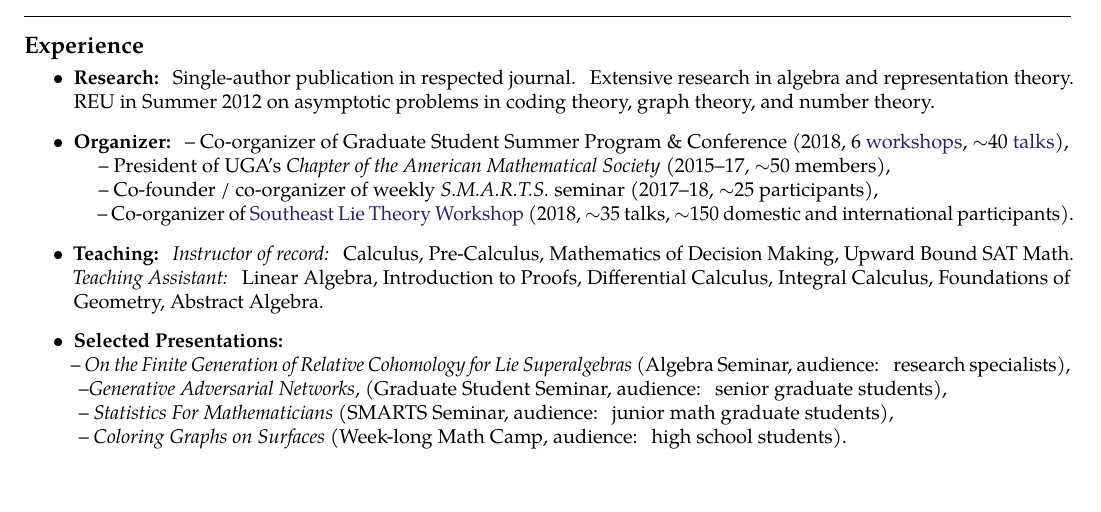
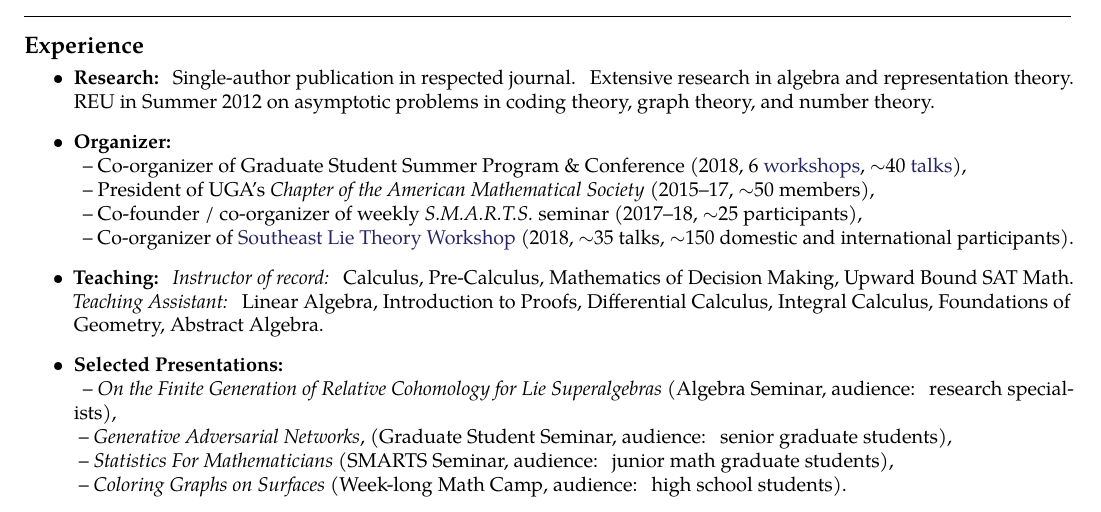
Before and after one commit to andrewmaurer/Resume, a LaTeX CV (resume.tex): part of the page, cut so that both start at the same text. Compiled offline with pdfLaTeX.

Commit message:
spacing issues

```diff
--- a/resume.tex
+++ b/resume.tex
@@ -132,15 +132,16 @@ Athens, Georgia, 30602 \ \\
 \item \textbf{Research:} Single-author publication in respected journal. Extensive research in algebra and representation theory. REU in Summer 2012 on asymptotic problems in coding theory, graph theory, and number theory.
   %Senior project on inverse Galois theory. Independent project on tropical Grassmannians.
   %Extensive experience explaining research-level mathematics to varying levels of audience.
-\item \textbf{Organizer:} -- Co-organizer of Graduate Student Summer Program \& Conference (2018, 6 \href{https://research.franklin.uga.edu/agant/professional-development-summer-2018}{workshops}, $\sim$40 \href{https://research.franklin.uga.edu/agant/mock-ams-conference-2018}{talks}),
-  \\ \null \hspace{1em} -- President of UGA's \emph{Chapter of the American Mathematical Society} (2015--17, $\sim$50 members),
-  \\ \null \hspace{1em} -- Co-founder / co-organizer of weekly \emph{S.M.A.R.T.S.} seminar (2017--18, $\sim$25 participants),
-  \\ \null \hspace{1em} -- Co-organizer of \href{https://www.math.lsu.edu/~pramod/selie/10/}{Southeast Lie Theory Workshop} (2018, $\sim$35 talks, $\sim$150 domestic and international participants).
+\item \textbf{Organizer:}
+  \\ \null \hspace{0.2em} -- Co-organizer of Graduate Student Summer Program \& Conference (2018, 6 \href{https://research.franklin.uga.edu/agant/professional-development-summer-2018}{workshops}, $\sim$40 \href{https://research.franklin.uga.edu/agant/mock-ams-conference-2018}{talks}),
+  \\ \null \hspace{0.2em} -- President of UGA's \emph{Chapter of the American Mathematical Society} (2015--17, $\sim$50 members),
+  \\ \null \hspace{0.2em} -- Co-founder / co-organizer of weekly \emph{S.M.A.R.T.S.} seminar (2017--18, $\sim$25 participants),
+  \\ \null \hspace{0.2em} -- Co-organizer of \href{https://www.math.lsu.edu/~pramod/selie/10/}{Southeast Lie Theory Workshop} (2018, $\sim$35 talks, $\sim$150 domestic and international participants).
 \item \textbf{Teaching:} \emph{Instructor of record:} Calculus, Pre-Calculus, Mathematics of Decision Making, Upward Bound SAT Math. \emph{Teaching Assistant:} Linear Algebra, Introduction to Proofs, Differential Calculus, Integral Calculus, Foundations of Geometry, Abstract Algebra.
 %\item \textbf{Logistic Assistance:} Tuesday algebraic geometry seminar (2014), Graduate student visitation day (2015, 2016, 2018), Summer workshop in Algebraic Geometry (2016), Topological Aspects of Algebra and Arithmetic Geometry (2016).
 \item \textbf{Selected Presentations:}
-  \\ \null  -- \emph{On the Finite Generation of Relative Cohomology for Lie Superalgebras} (Algebra Seminar, audience: research specialists),
-  \\ \null \hspace{0em} --\emph{Generative Adversarial Networks}, (Graduate Student Seminar, audience: senior graduate students),
+  \\ \null \hspace{0.2em}  -- \emph{On the Finite Generation of Relative Cohomology for Lie Superalgebras} (Algebra Seminar, audience: research specialists),
+  \\ \null \hspace{0em} -- \emph{Generative Adversarial Networks}, (Graduate Student Seminar, audience: senior graduate students),
   \\ \null \hspace{0em} -- \emph{Statistics For Mathematicians} (SMARTS Seminar, audience: junior math graduate students),
   \\ \null \hspace{0em} -- \emph{Coloring Graphs on Surfaces} (Week-long Math Camp, audience: high school students).
 
```
Also changed, not shown: resume.pdf.
